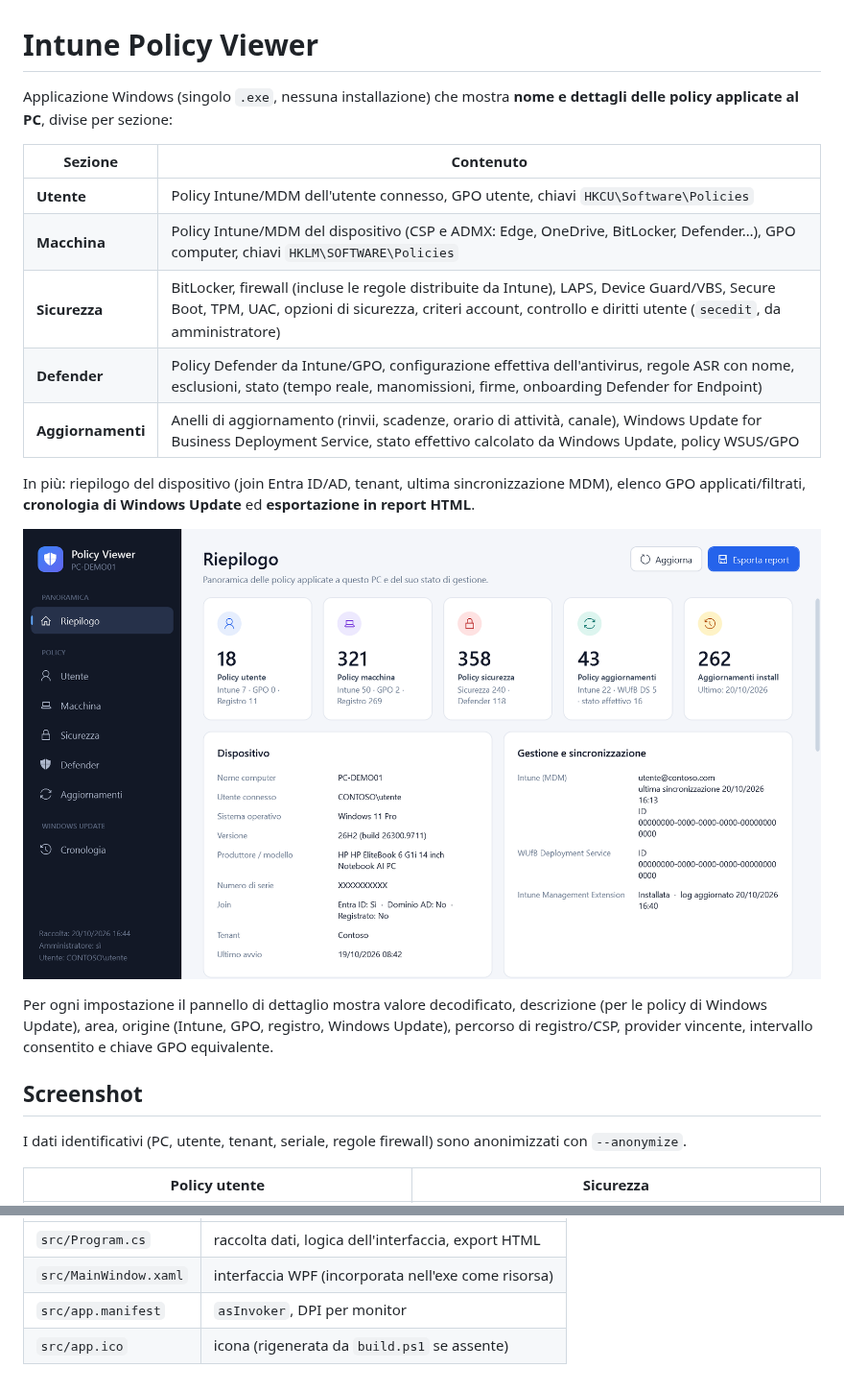
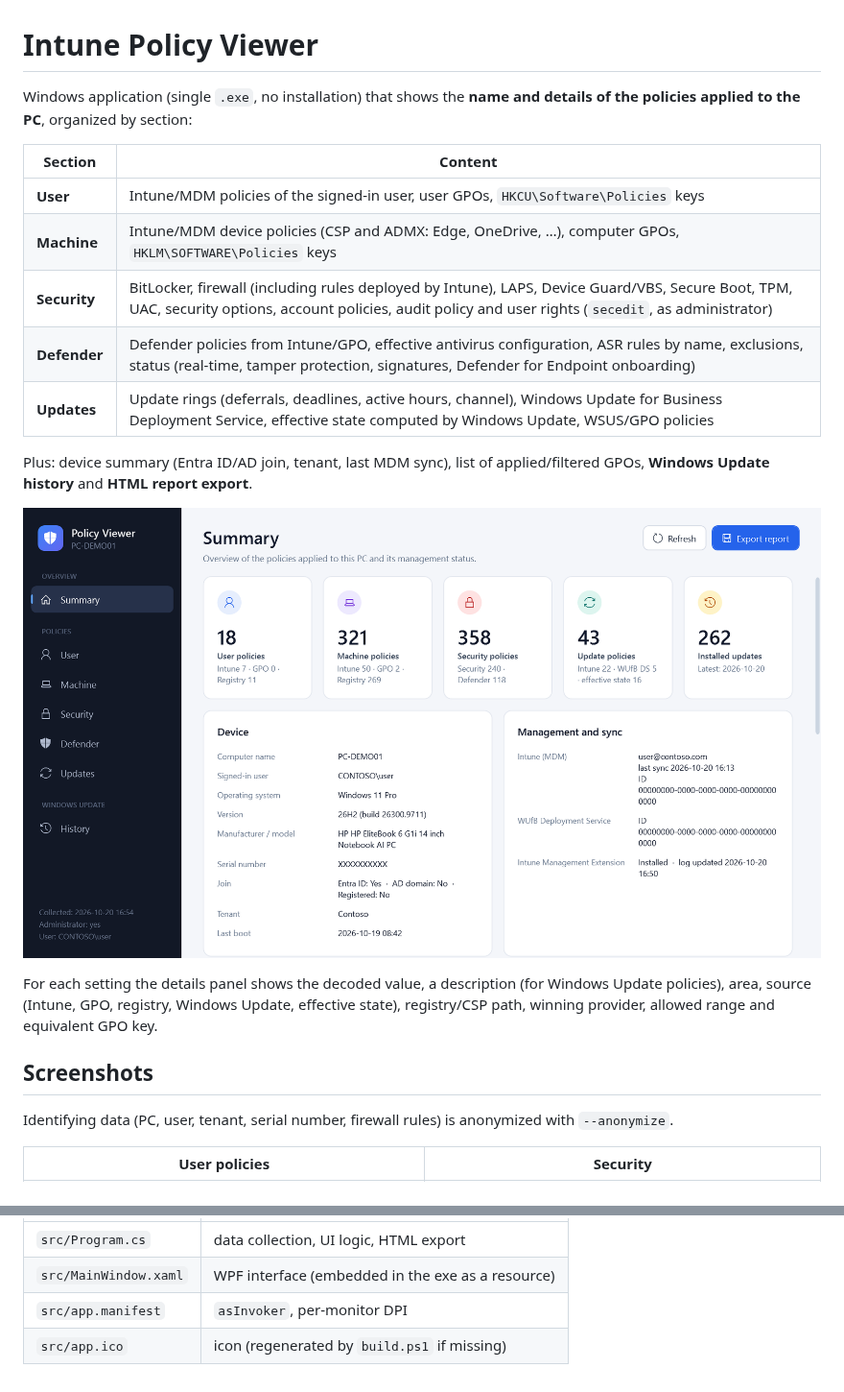
Before and after one commit to scozzadroid-cpu/IntunePolicyViewer, a Markdown page: README.md, 2 parts joined by grey strips. Shown at 96% size. Drawn GitHub-style; pictures changed too: docs/screenshots/Summary.png.

```diff
--- a/README.md
+++ b/README.md
@@ -1,14 +1,14 @@
 # Intune Policy Viewer
 
-Applicazione Windows (singolo `.exe`, nessuna installazione) che mostra **nome e dettagli delle policy applicate al PC**, divise per sezione:
+Windows application (single `.exe`, no installation) that shows the **name and details of the policies applied to the PC**, organized by section:
 
-| Sezione | Contenuto |
+| Section | Content |
 |---|---|
-| **Utente** | Policy Intune/MDM dell'utente connesso, GPO utente, chiavi `HKCU\Software\Policies` |
-| **Macchina** | Policy Intune/MDM del dispositivo (CSP e ADMX: Edge, OneDrive, BitLocker, Defender…), GPO computer, chiavi `HKLM\SOFTWARE\Policies` |
-| **Sicurezza** | BitLocker, firewall (incluse le regole distribuite da Intune), LAPS, Device Guard/VBS, Secure Boot, TPM, UAC, opzioni di sicurezza, criteri account, controllo e diritti utente (`secedit`, da amministratore) |
-| **Defender** | Policy Defender da Intune/GPO, configurazione effettiva dell'antivirus, regole ASR con nome, esclusioni, stato (tempo reale, manomissioni, firme, onboarding Defender for Endpoint) |
-| **Aggiornamenti** | Anelli di aggiornamento (rinvii, scadenze, orario di attività, canale), Windows Update for Business Deployment Service, stato effettivo calcolato da Windows Update, policy WSUS/GPO |
+| **User** | Intune/MDM policies of the signed-in user, user GPOs, `HKCU\Software\Policies` keys |
+| **Machine** | Intune/MDM device policies (CSP and ADMX: Edge, OneDrive, …), computer GPOs, `HKLM\SOFTWARE\Policies` keys |
+| **Security** | BitLocker, firewall (including rules deployed by Intune), LAPS, Device Guard/VBS, Secure Boot, TPM, UAC, security options, account policies, audit policy and user rights (`secedit`, as administrator) |
+| **Defender** | Defender policies from Intune/GPO, effective antivirus configuration, ASR rules by name, exclusions, status (real-time, tamper protection, signatures, Defender for Endpoint onboarding) |
+| **Updates** | Update rings (deferrals, deadlines, active hours, channel), Windows Update for Business Deployment Service, effective state computed by Windows Update, WSUS/GPO policies |
 
-In più: riepilogo del dispositivo (join Entra ID/AD, tenant, ultima sincronizzazione MDM), elenco GPO applicati/filtrati, **cronologia di Windows Update** ed **esportazione in report HTML**.
+Plus: device summary (Entra ID/AD join, tenant, last MDM sync), list of applied/filtered GPOs, **Windows Update history** and **HTML report export**.
 
@@ -16,9 +16,9 @@ In più: riepilogo del dispositivo (join Entra ID/AD, tenant, ultima sincronizza
 
-Per ogni impostazione il pannello di dettaglio mostra valore decodificato, descrizione (per le policy di Windows Update), area, origine (Intune, GPO, registro, Windows Update), percorso di registro/CSP, provider vincente, intervallo consentito e chiave GPO equivalente.
+For each setting the details panel shows the decoded value, a description (for Windows Update policies), area, source (Intune, GPO, registry, Windows Update, effective state), registry/CSP path, winning provider, allowed range and equivalent GPO key.
 
-## Screenshot
+## Screenshots
 
-I dati identificativi (PC, utente, tenant, seriale, regole firewall) sono anonimizzati con `--anonymize`.
+Identifying data (PC, user, tenant, serial number, firewall rules) is anonymized with `--anonymize`.
 
-| Policy utente | Sicurezza |
+| User policies | Security |
 |---|---|
@@ -70,5 +74,5 @@ Richiede solo Windows con .NET Framework 4.8 (incluso in Windows 10/11): usa il
 |---|---|
-| `src/Program.cs` | raccolta dati, logica dell'interfaccia, export HTML |
-| `src/MainWindow.xaml` | interfaccia WPF (incorporata nell'exe come risorsa) |
-| `src/app.manifest` | `asInvoker`, DPI per monitor |
-| `src/app.ico` | icona (rigenerata da `build.ps1` se assente) |
+| `src/Program.cs` | data collection, UI logic, HTML export |
+| `src/MainWindow.xaml` | WPF interface (embedded in the exe as a resource) |
+| `src/app.manifest` | `asInvoker`, per-monitor DPI |
+| `src/app.ico` | icon (regenerated by `build.ps1` if missing) |
```
Also changed, not shown: other parts of README.md (+33 -29 lines), docs/screenshots/Defender.png, docs/screenshots/History.png, docs/screenshots/Security.png, docs/screenshots/Updates.png, docs/screenshots/User.png, 3 other files.
